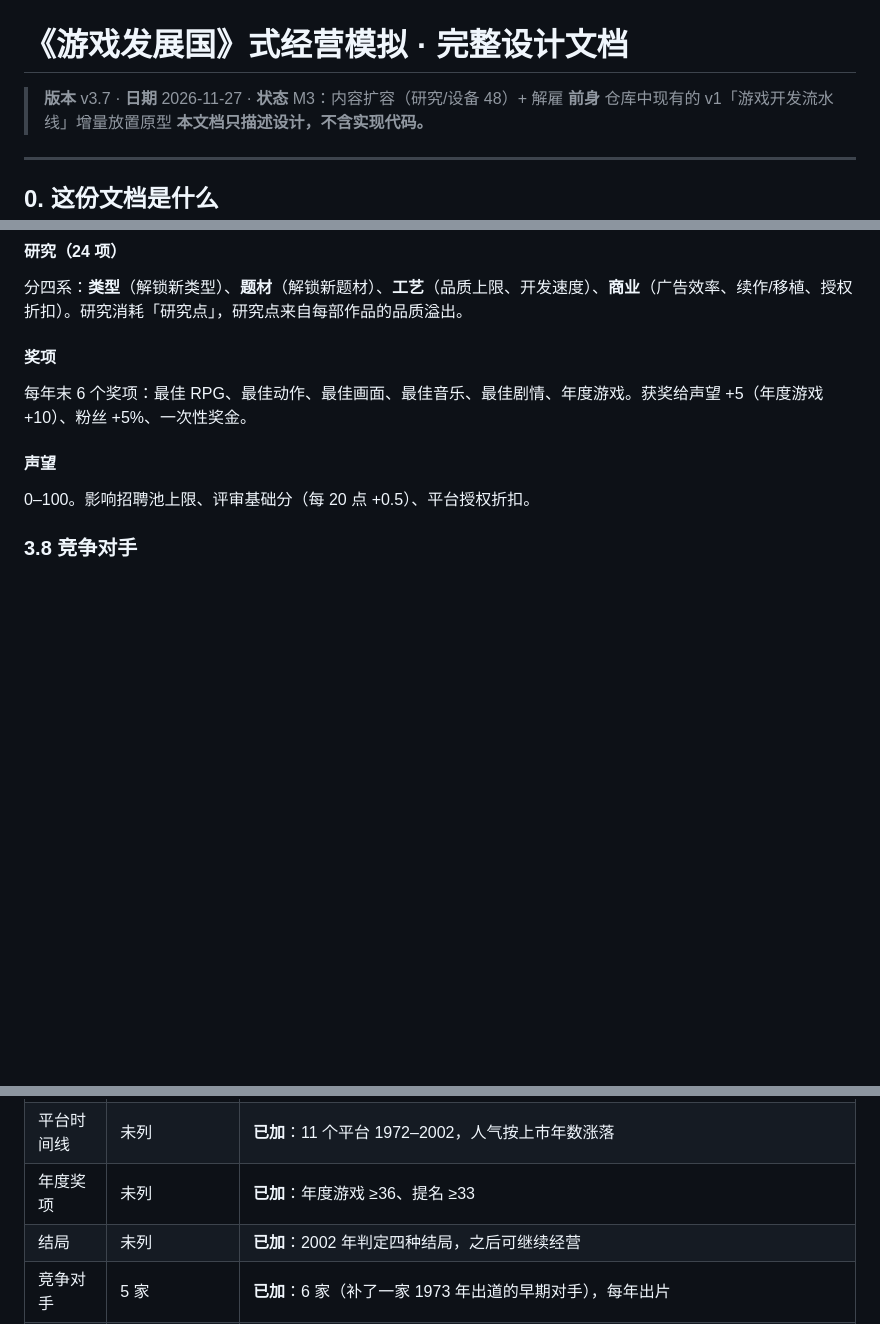
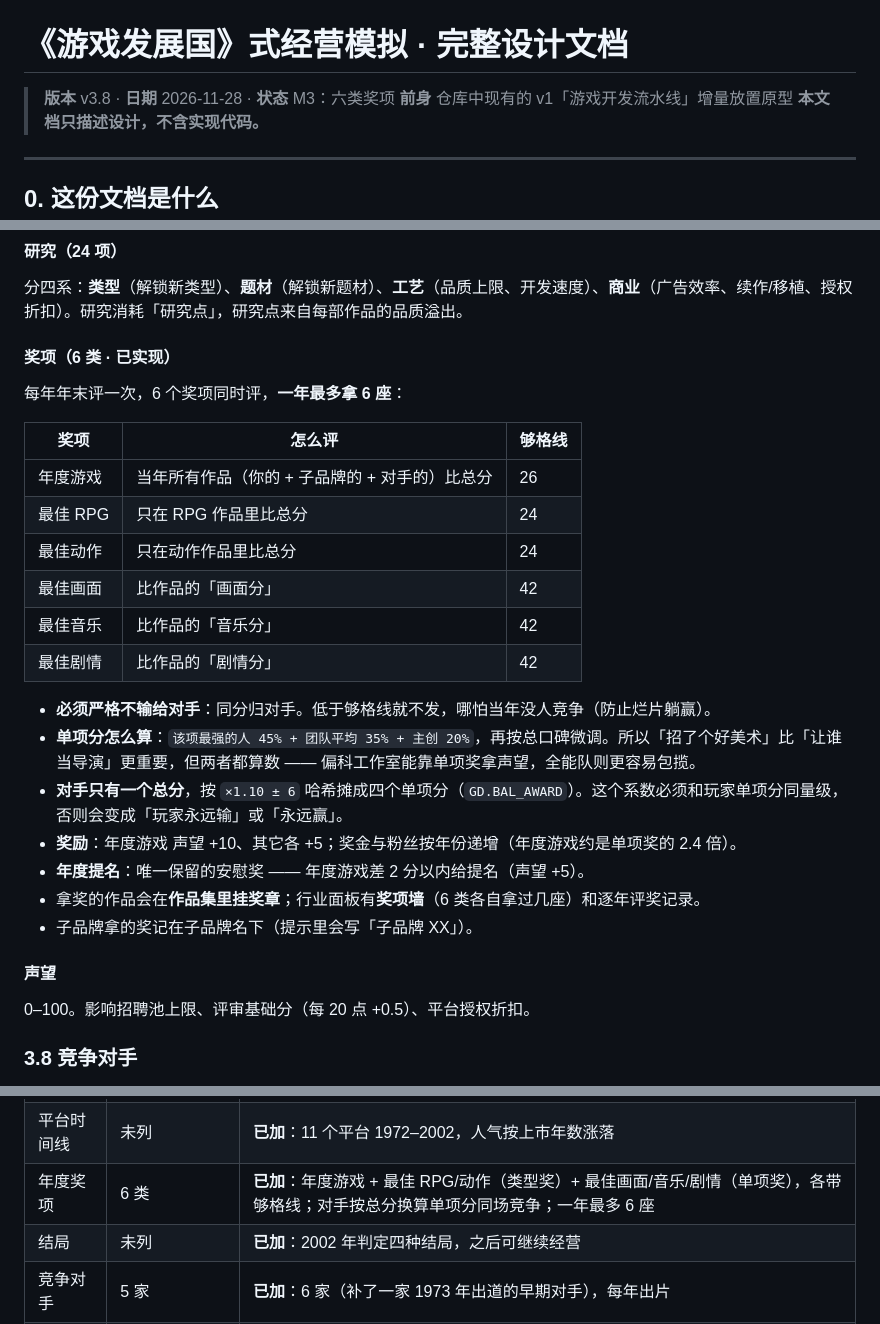
Before and after one commit to MagatamaStudio/game-dev-pipeline-idle, a Markdown page: docs/DESIGN-GDS.md, 3 parts joined by grey strips. Rendered like a GitHub page; blank space fills up the shorter version.

```diff
--- a/docs/DESIGN-GDS.md
+++ b/docs/DESIGN-GDS.md
@@ -1,6 +1,6 @@
 # 《游戏发展国》式经营模拟 · 完整设计文档
 
-> **版本** v3.7 · **日期** 2026-11-27 · **状态** M3：内容扩容（研究/设备 48）+ 解雇
+> **版本** v3.8 · **日期** 2026-11-28 · **状态** M3：六类奖项
 > **前身** 仓库中现有的 v1「游戏开发流水线」增量放置原型
 > **本文档只描述设计，不含实现代码。**
 
@@ -450,9 +450,26 @@ AI 跑 20 部的策略对比（同一套开发决策，只改发售策略）：
 
 分四系：**类型**（解锁新类型）、**题材**（解锁新题材）、**工艺**（品质上限、开发速度）、**商业**（广告效率、续作/移植、授权折扣）。研究消耗「研究点」，研究点来自每部作品的品质溢出。
 
-#### 奖项
+#### 奖项（6 类 · 已实现）
 
-每年末 6 个奖项：最佳 RPG、最佳动作、最佳画面、最佳音乐、最佳剧情、年度游戏。获奖给声望 +5（年度游戏 +10）、粉丝 +5%、一次性奖金。
+每年年末评一次，6 个奖项同时评，**一年最多拿 6 座**：
+
+| 奖项 | 怎么评 | 够格线 |
+|---|---|---|
+| 年度游戏 | 当年所有作品（你的 + 子品牌的 + 对手的）比总分 | 26 |
+| 最佳 RPG | 只在 RPG 作品里比总分 | 24 |
+| 最佳动作 | 只在动作作品里比总分 | 24 |
+| 最佳画面 | 比作品的「画面分」 | 42 |
+| 最佳音乐 | 比作品的「音乐分」 | 42 |
+| 最佳剧情 | 比作品的「剧情分」 | 42 |
+
+- **必须严格不输给对手**：同分归对手。低于够格线就不发，哪怕当年没人竞争（防止烂片躺赢）。
+- **单项分怎么算**：`该项最强的人 45% + 团队平均 35% + 主创 20%`，再按总口碑微调。所以「招了个好美术」比「让谁当导演」更重要，但两者都算数 —— 偏科工作室能靠单项奖拿声望，全能队则更容易包揽。
+- **对手只有一个总分**，按 `×1.10 ± 6` 哈希摊成四个单项分（`GD.BAL_AWARD`）。这个系数必须和玩家单项分同量级，否则会变成「玩家永远输」或「永远赢」。
+- **奖励**：年度游戏 声望 +10、其它各 +5；奖金与粉丝按年份递增（年度游戏约是单项奖的 2.4 倍）。
+- **年度提名**：唯一保留的安慰奖 —— 年度游戏差 2 分以内给提名（声望 +5）。
+- 拿奖的作品会在**作品集里挂奖章**；行业面板有**奖项墙**（6 类各自拿过几座）和逐年评奖记录。
+- 子品牌拿的奖记在子品牌名下（提示里会写「子品牌 XX」）。
 
 #### 声望
 
@@ -1215,7 +1232,7 @@ M0 的目标不是「做完一个游戏」，是**验证那 90 秒好不好玩**
 | 作品集 | 未列 | **已加**：每部作品的分数、销量、档期、日期 |
 | 长尾 / 离线 | 未列 | **已加**：月结 0.6%，离线结算在售销量 + 长尾 |
 | 平台时间线 | 未列 | **已加**：11 个平台 1972–2002，人气按上市年数涨落 |
-| 年度奖项 | 未列 | **已加**：年度游戏 ≥36、提名 ≥33 |
+| 年度奖项 | 6 类 | **已加**：年度游戏 + 最佳 RPG/动作（类型奖）+ 最佳画面/音乐/剧情（单项奖），各带够格线；对手按总分换算单项分同场竞争；一年最多 6 座 |
 | 结局 | 未列 | **已加**：2002 年判定四种结局，之后可继续经营 |
 | 竞争对手 | 5 家 | **已加**：6 家（补了一家 1973 年出道的早期对手），每年出片 |
 | 奖项 | 绝对分 | **改为相对**：跟当年所有作品比，输给对手只给提名 |
```
Also changed, not shown: README.md (+2 -2 lines), docs/m0-archive.png, docs/m0-industry.png, 7 other files.
